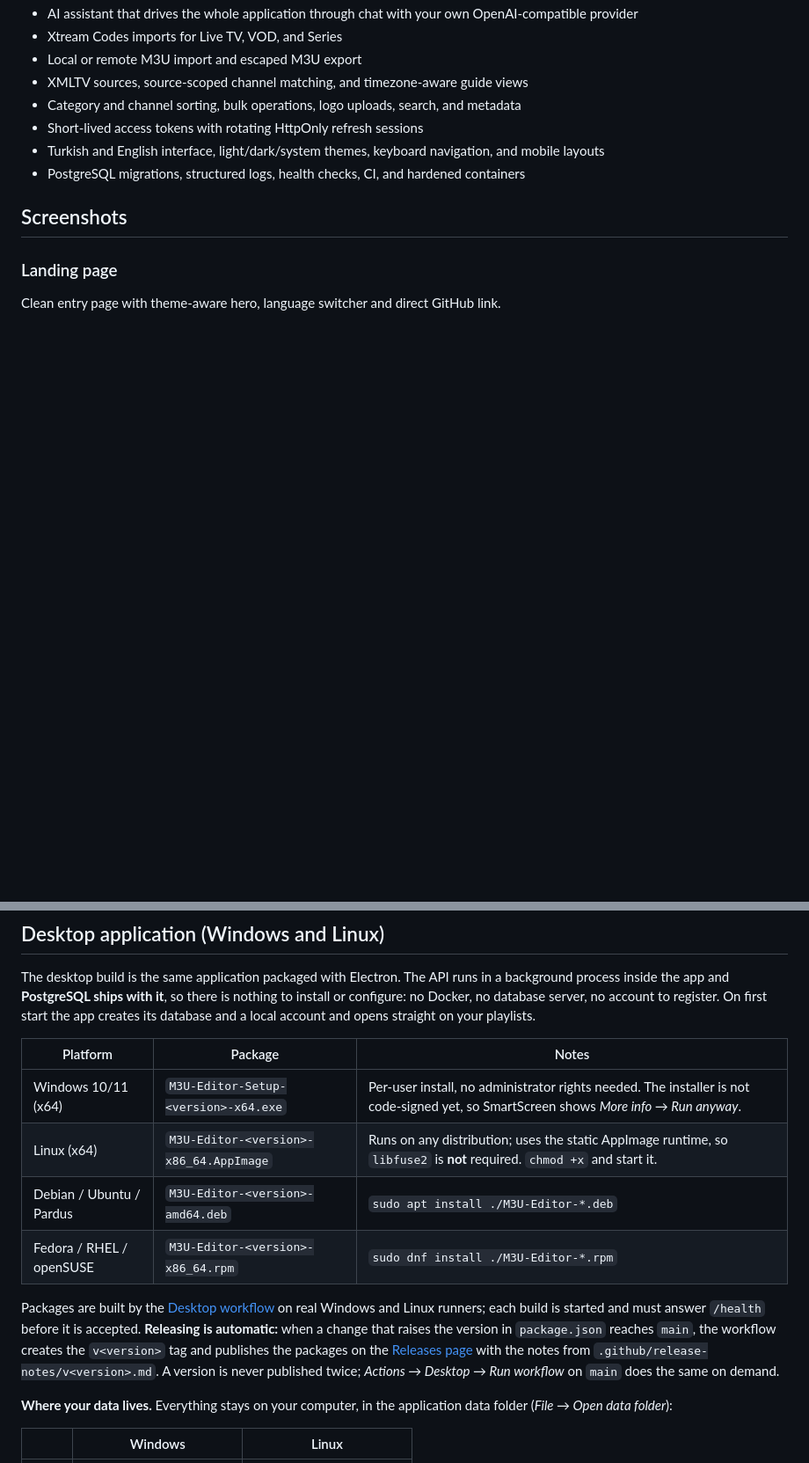
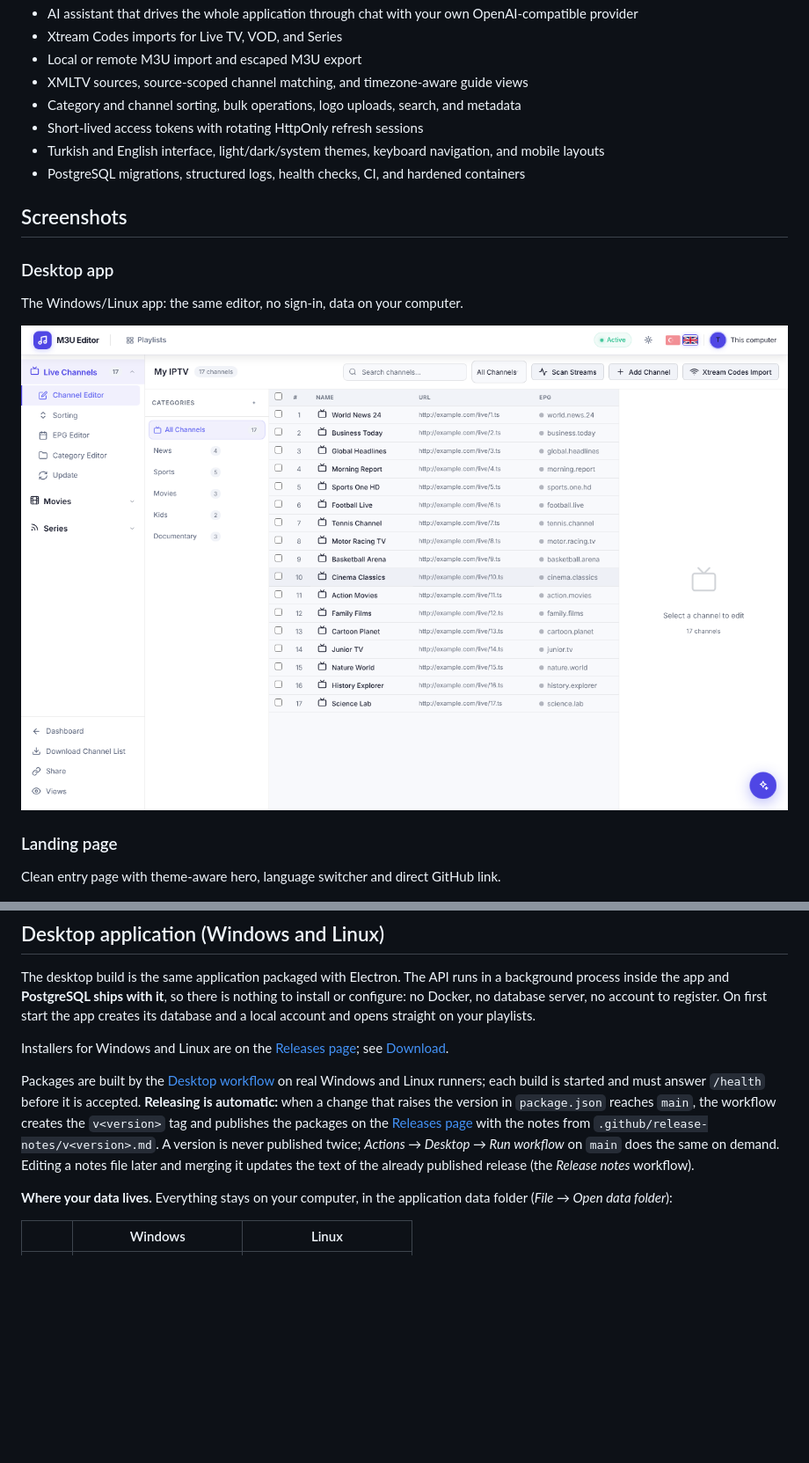
Before and after one commit to fyildirim-debug/M3uEditor, a Markdown page: README.md, 2 parts joined by grey strips. Shown at 88% size. GitHub-like rendering; pictures changed too: screenshot/desktop.png (added); blank space fills up the shorter version.

```diff
--- a/README.md
+++ b/README.md
@@ -42,6 +57,11 @@ finding each change closes.
 - PostgreSQL migrations, structured logs, health checks, CI, and hardened containers
 
 ## Screenshots
+
+### Desktop app
+The Windows/Linux app: the same editor, no sign-in, data on your computer.
+
+![Desktop app](screenshot/desktop.png)
 
 ### Landing page
 Clean entry page with theme-aware hero, language switcher and direct GitHub link.
@@ -91,12 +111,7 @@ there is nothing to install or configure: no Docker, no database server, no
 account to register. On first start the app creates its database and a local
 account and opens straight on your playlists.
 
-| Platform | Package | Notes |
-| --- | --- | --- |
-| Windows 10/11 (x64) | `M3U-Editor-Setup-<version>-x64.exe` | Per-user install, no administrator rights needed. The installer is not code-signed yet, so SmartScreen shows *More info → Run anyway*. |
-| Linux (x64) | `M3U-Editor-<version>-x86_64.AppImage` | Runs on any distribution; uses the static AppImage runtime, so `libfuse2` is **not** required. `chmod +x` and start it. |
-| Debian / Ubuntu / Pardus | `M3U-Editor-<version>-amd64.deb` | `sudo apt install ./M3U-Editor-*.deb` |
-| Fedora / RHEL / openSUSE | `M3U-Editor-<version>-x86_64.rpm` | `sudo dnf install ./M3U-Editor-*.rpm` |
+Installers for Windows and Linux are on the [Releases page](https://github.com/fyildirim-debug/M3uEditor/releases/latest); see [Download](#download).
 
 Packages are built by the [Desktop workflow](.github/workflows/desktop.yml) on
 real Windows and Linux runners; each build is started and must answer
@@ -105,7 +120,7 @@ raises the version in `package.json` reaches `main`, the workflow creates the
 `v<version>` tag and publishes the packages on the
 [Releases page](https://github.com/fyildirim-debug/M3uEditor/releases) with the
 notes from `.github/release-notes/v<version>.md`. A version is never published
-twice; *Actions → Desktop → Run workflow* on `main` does the same on demand.
+twice; *Actions → Desktop → Run workflow* on `main` does the same on demand. Editing a notes file later and merging it updates the text of the already published release (the *Release notes* workflow).
 
 **Where your data lives.** Everything stays on your computer, in the
 application data folder (*File → Open data folder*):
```
Also changed, not shown: other parts of README.md (+32 -17 lines), .fy/proje-beyni.md (+2 -0 lines), .github/release-notes/v1.11.0.md (+21 -23 lines), 3 other files.
